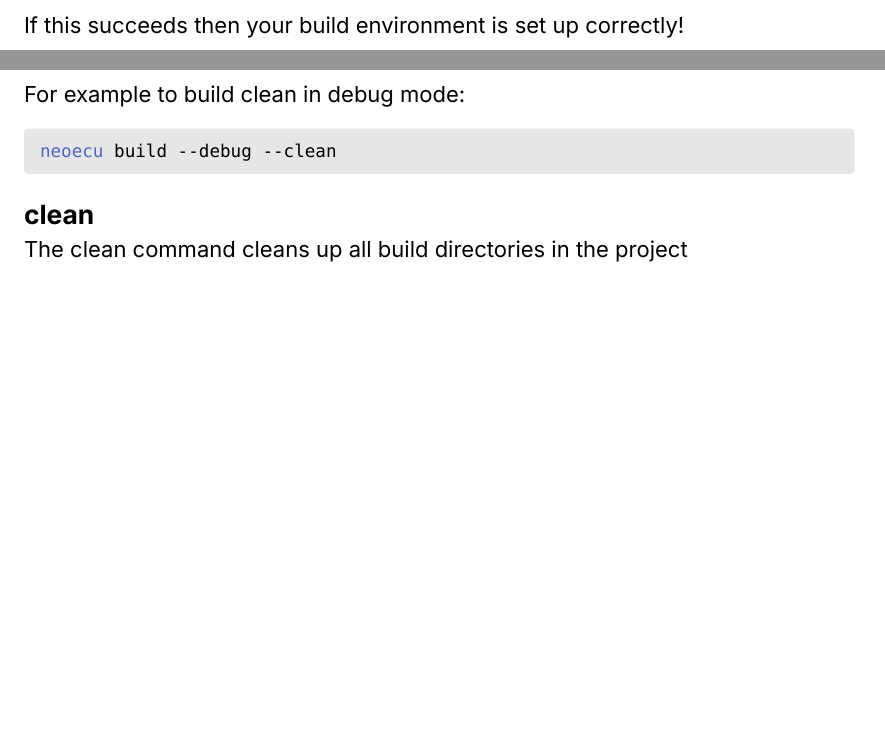
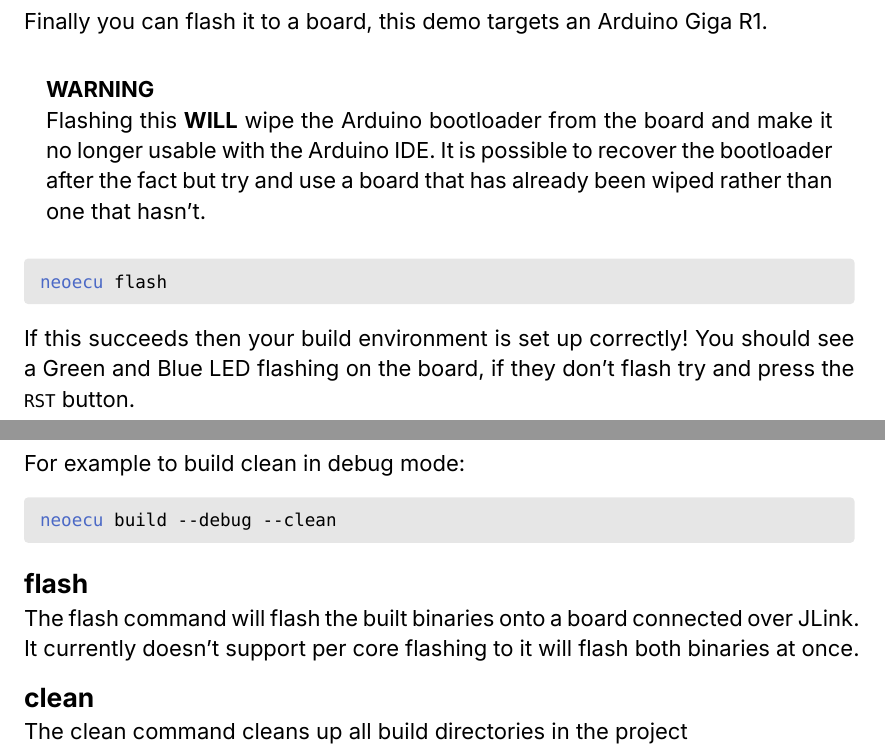
Before and after one commit to ExergiePolytechOrleans/NeoECU-Env-Docs, a Quarto document (main.qmd): two parts of pages 9 and 10 of 10 before the commit and two parts of pages 10 and 11 of 11 after it, joined at a grey line, cut at the place of the change, the shorter picture padded with empty space. The pictures show the output file main.pdf that the author committed with the source.

Commit message:
Docs v0.2.0

````diff
--- a/main.qmd
+++ b/main.qmd
@@ -328,7 +328,20 @@ You can now test build the demo project:
 ```bash
 neoecu build --debug --clean
 ```
-If this succeeds then your build environment is set up correctly!
+
+```{=typst}
+#pagebreak()
+```
+Finally you can flash it to a board, this demo targets an Arduino Giga R1.
+
+> **WARNING**
+> Flashing this **WILL** wipe the Arduino bootloader from the board and make it no longer usable with the Arduino IDE. It is possible to recover the bootloader after the fact but try and use a board that has already been wiped rather than one that hasn't.
+
+```bash
+neoecu flash
+```
+If this succeeds then your build environment is set up correctly! You should see a Green and Blue LED flashing on the board, if they don't flash try and press the `RST` button.
+
 
 ```{=typst}
 #pagebreak()
@@ -364,6 +378,8 @@ For example to build clean in debug mode:
 ```bash
 neoecu build --debug --clean
 ```
+## flash
+The flash command will flash the built binaries onto a board connected over JLink. It currently doesn't support per core flashing to it will flash both binaries at once.
 
 ## clean
 The clean command cleans up all build directories in the project
````
Also changed, not shown: main.pdf, main.qmd (9 more changed lines).
